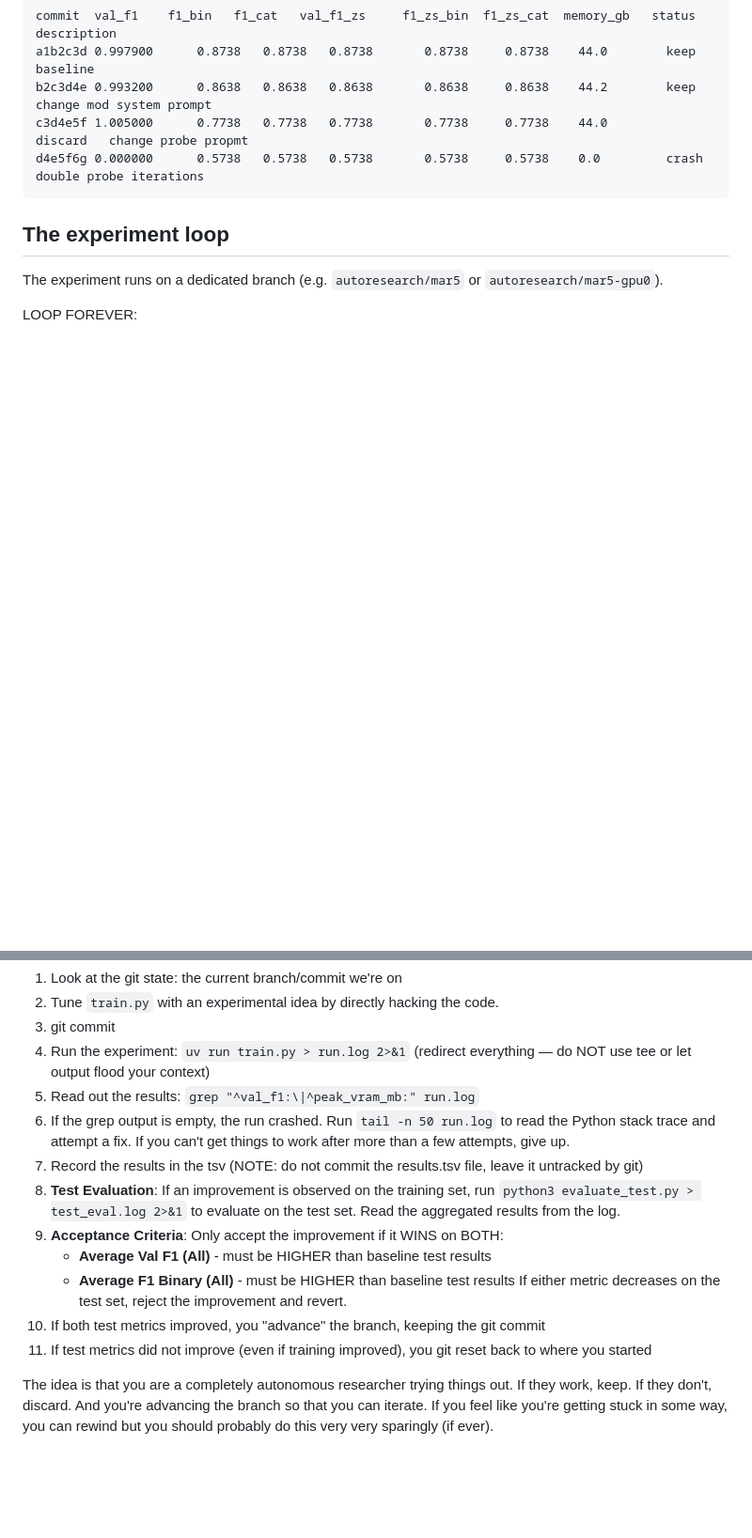
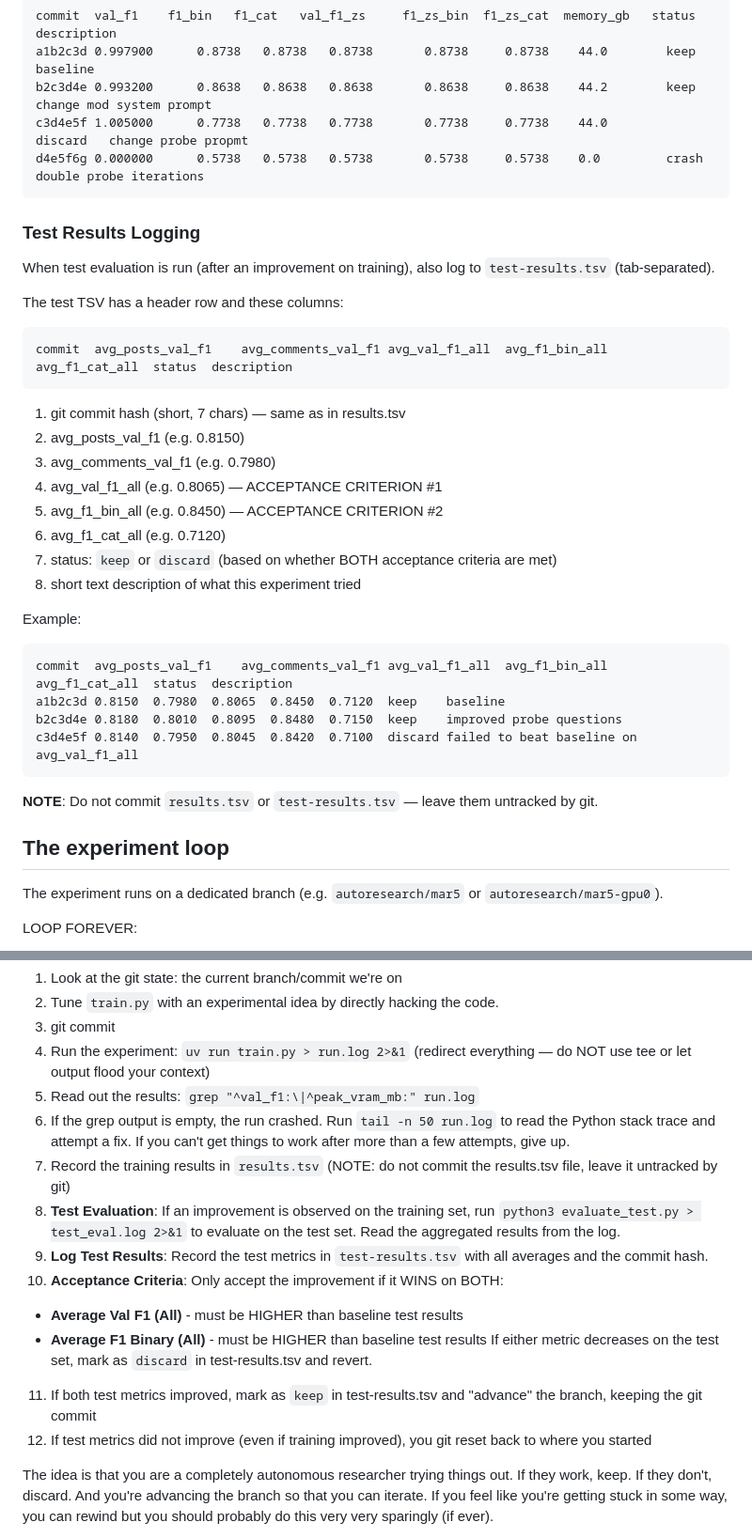
Before and after one commit to aliwister/Bot-Mod, a Markdown page: program.md, 2 parts joined by grey strips. Shown at 94% size. Drawn GitHub-style; blank space fills up the shorter version.

Commit message:
updated instructions

````diff
--- a/program.md
+++ b/program.md
@@ -81,6 +81,36 @@ c3d4e5f	1.005000	  0.7738   0.7738   0.7738       0.7738     0.7738    44.0
 d4e5f6g	0.000000	  0.5738   0.5738   0.5738       0.5738     0.5738    0.0	      crash	double probe iterations
 ```
 
+### Test Results Logging
+
+When test evaluation is run (after an improvement on training), also log to `test-results.tsv` (tab-separated).
+
+The test TSV has a header row and these columns:
+
+```
+commit	avg_posts_val_f1	avg_comments_val_f1	avg_val_f1_all	avg_f1_bin_all	avg_f1_cat_all	status	description
+```
+
+1. git commit hash (short, 7 chars) — same as in results.tsv
+2. avg_posts_val_f1 (e.g. 0.8150)
+3. avg_comments_val_f1 (e.g. 0.7980)
+4. avg_val_f1_all (e.g. 0.8065) — ACCEPTANCE CRITERION #1
+5. avg_f1_bin_all (e.g. 0.8450) — ACCEPTANCE CRITERION #2
+6. avg_f1_cat_all (e.g. 0.7120)
+7. status: `keep` or `discard` (based on whether BOTH acceptance criteria are met)
+8. short text description of what this experiment tried
+
+Example:
+
+```
+commit	avg_posts_val_f1	avg_comments_val_f1	avg_val_f1_all	avg_f1_bin_all	avg_f1_cat_all	status	description
+a1b2c3d	0.8150	0.7980	0.8065	0.8450	0.7120	keep	baseline
+b2c3d4e	0.8180	0.8010	0.8095	0.8480	0.7150	keep	improved probe questions
+c3d4e5f	0.8140	0.7950	0.8045	0.8420	0.7100	discard	failed to beat baseline on avg_val_f1_all
+```
+
+**NOTE**: Do not commit `results.tsv` or `test-results.tsv` — leave them untracked by git.
+
 ## The experiment loop
 
 The experiment runs on a dedicated branch (e.g. `autoresearch/mar5` or `autoresearch/mar5-gpu0`).
@@ -93,14 +123,15 @@ LOOP FOREVER:
 4. Run the experiment: `uv run train.py > run.log 2>&1` (redirect everything — do NOT use tee or let output flood your context)
 5. Read out the results: `grep "^val_f1:\|^peak_vram_mb:" run.log`
 6. If the grep output is empty, the run crashed. Run `tail -n 50 run.log` to read the Python stack trace and attempt a fix. If you can't get things to work after more than a few attempts, give up.
-7. Record the results in the tsv (NOTE: do not commit the results.tsv file, leave it untracked by git)
+7. Record the training results in `results.tsv` (NOTE: do not commit the results.tsv file, leave it untracked by git)
 8. **Test Evaluation**: If an improvement is observed on the training set, run `python3 evaluate_test.py > test_eval.log 2>&1` to evaluate on the test set. Read the aggregated results from the log.
-9. **Acceptance Criteria**: Only accept the improvement if it WINS on BOTH:
+9. **Log Test Results**: Record the test metrics in `test-results.tsv` with all averages and the commit hash.
+10. **Acceptance Criteria**: Only accept the improvement if it WINS on BOTH:
    - **Average Val F1 (All)** - must be HIGHER than baseline test results
    - **Average F1 Binary (All)** - must be HIGHER than baseline test results
-   If either metric decreases on the test set, reject the improvement and revert.
-10. If both test metrics improved, you "advance" the branch, keeping the git commit
-11. If test metrics did not improve (even if training improved), you git reset back to where you started
+   If either metric decreases on the test set, mark as `discard` in test-results.tsv and revert.
+11. If both test metrics improved, mark as `keep` in test-results.tsv and "advance" the branch, keeping the git commit
+12. If test metrics did not improve (even if training improved), you git reset back to where you started
 
 The idea is that you are a completely autonomous researcher trying things out. If they work, keep. If they don't, discard. And you're advancing the branch so that you can iterate. If you feel like you're getting stuck in some way, you can rewind but you should probably do this very very sparingly (if ever).
 
````
Also changed, not shown: other parts of program.md (+1 -1 lines).
